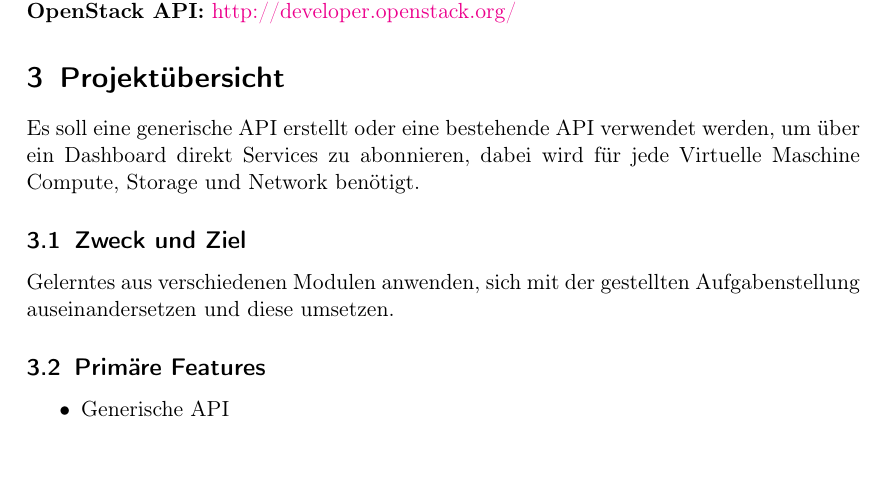
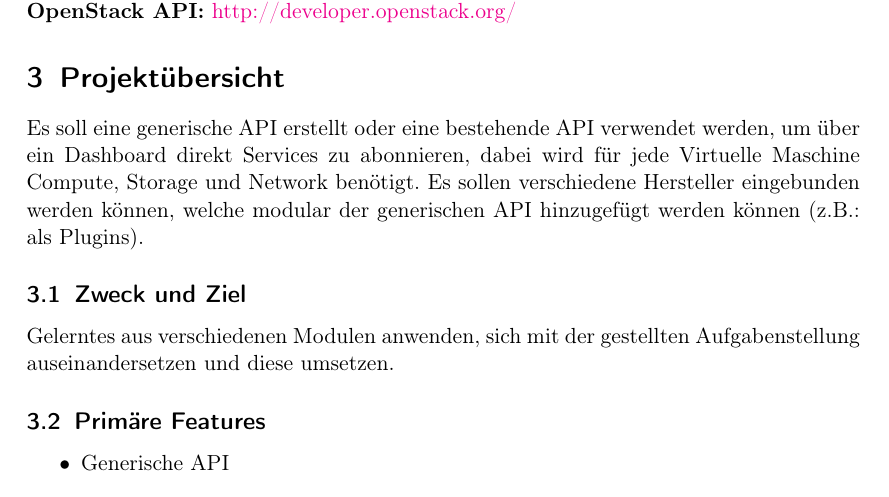
Before and after one commit to hsr-sa-hs15-sddc/SDDC_Doku, a LaTeX document (01_Projektplan/Projektplan-SDDC.tex): part of page 5 of 9, cut so that both start at the same text. Compiled offline with pdfLaTeX; an older LaTeX class or package is replaced by its successor.

Commit message:
1.Sprint + Besprechungstext angepasst

```diff
--- a/01_Projektplan/Projektplan-SDDC.tex
+++ b/01_Projektplan/Projektplan-SDDC.tex
@@ -84,11 +84,11 @@ Dieses Dokument ist während des ganzen Projekts gültig und wird laufend aktual
 Es soll eine generische API erstellt oder eine bestehende API verwendet werden, um über ein
 Dashboard direkt Services zu abonnieren, dabei wird für jede Virtuelle Maschine
 Compute, Storage und Network benötigt.
-
+Es sollen verschiedene Hersteller eingebunden werden können, welche modular
+der generischen API hinzugefügt werden können (z.B.: als Plugins).
 \subsection{Zweck und Ziel}
  Gelerntes aus verschiedenen Modulen anwenden, sich mit der gestellten Aufgabenstellung auseinandersetzen
  und diese umsetzen.
-
 
 \subsection{Primäre Features}
 \begin{itemize}
```
Also changed, not shown: 01_Projektplan/Projektplan-SDDC.pdf.
